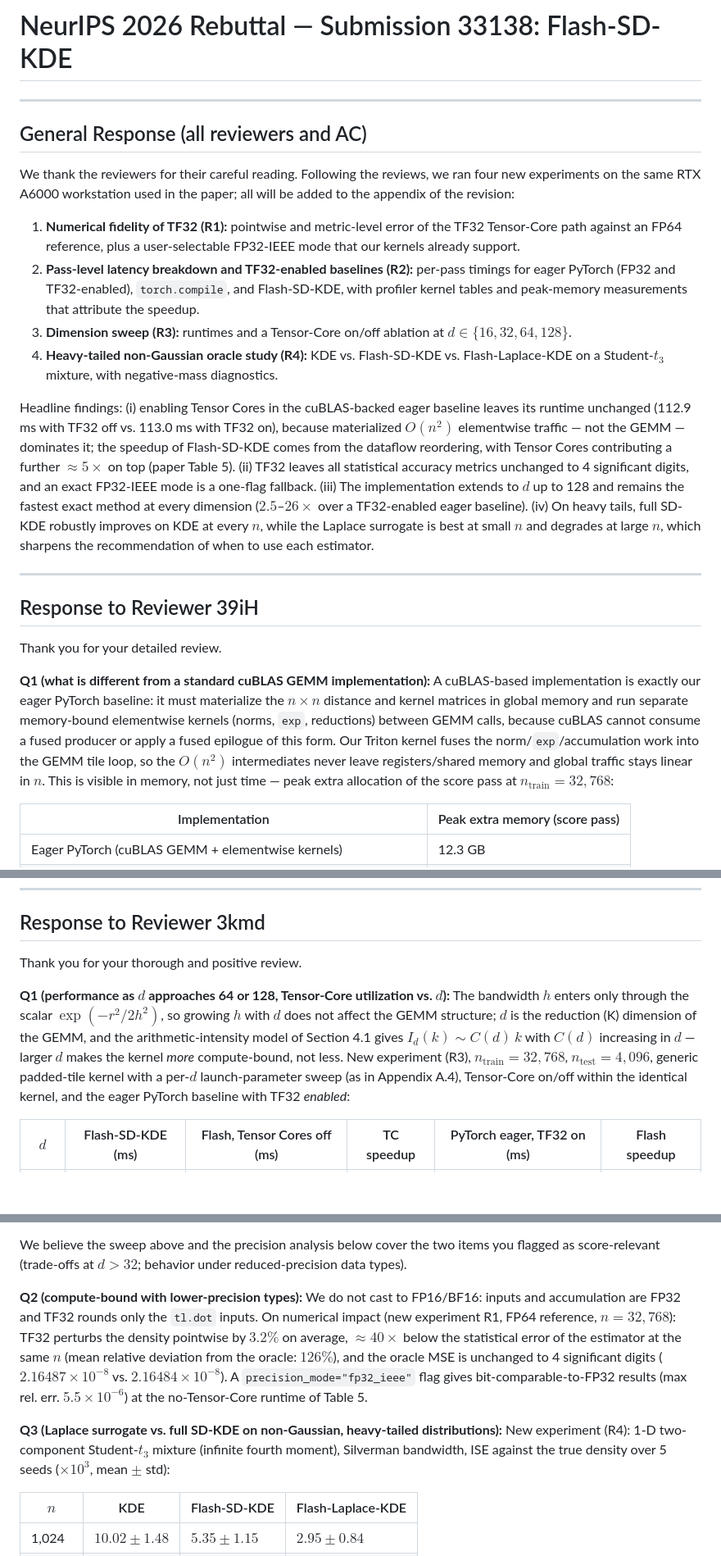
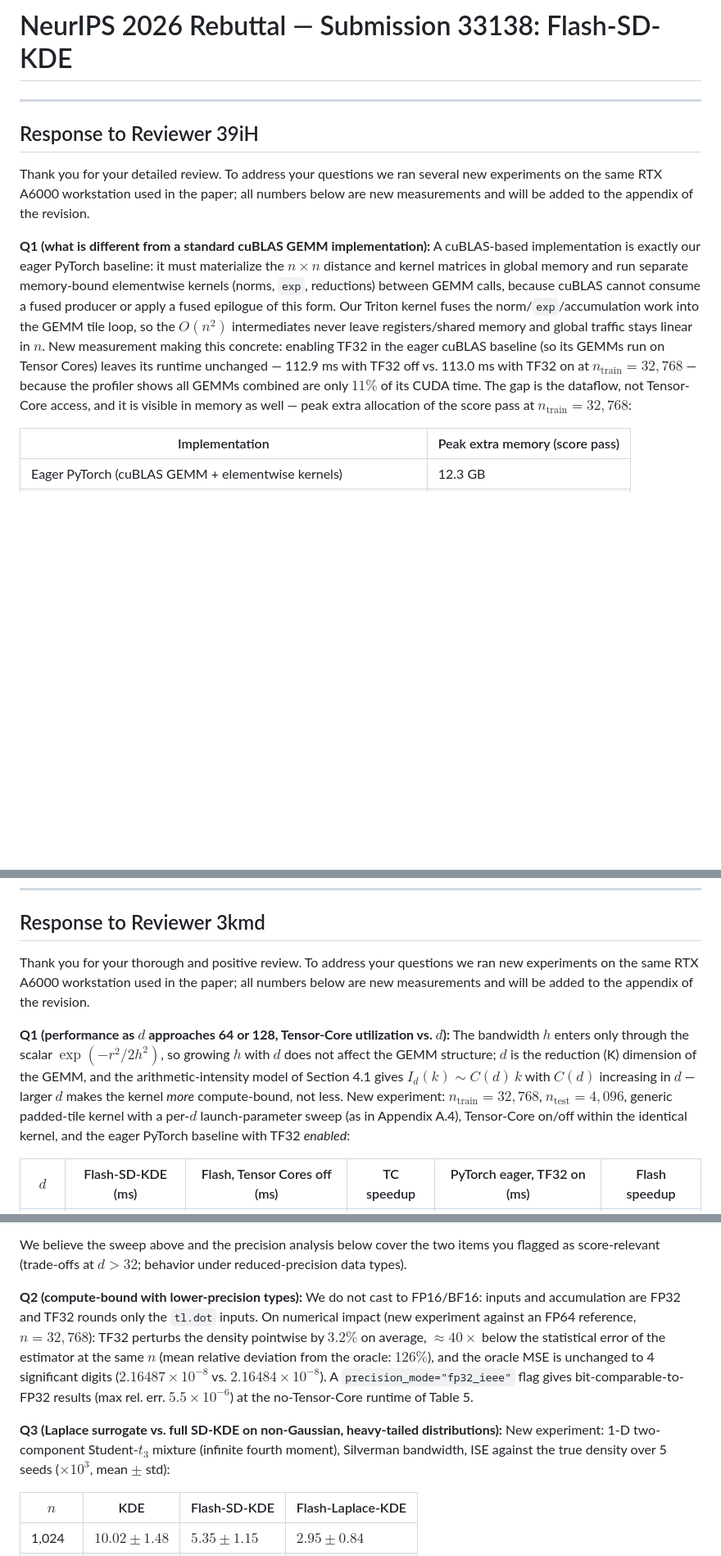
Before and after one commit to Elliotepsteino/Flash-SD-KDE, a Markdown page: paper/neurips2026/rebuttal.md, 3 parts joined by grey strips. Shown at 82% size. Rendered like a GitHub page; blank space fills up the shorter version.

Commit message:
Restructure rebuttal into self-contained per-reviewer responses

```diff
--- a/paper/neurips2026/rebuttal.md
+++ b/paper/neurips2026/rebuttal.md
@@ -1,25 +1,12 @@
 # NeurIPS 2026 Rebuttal — Submission 33138: Flash-SD-KDE
-
----
-
-## General Response (all reviewers and AC)
-
-We thank the reviewers for their careful reading. Following the reviews, we ran four new experiments on the same RTX A6000 workstation used in the paper; all will be added to the appendix of the revision:
-
-1. **Numerical fidelity of TF32 (R1):** pointwise and metric-level error of the TF32 Tensor-Core path against an FP64 reference, plus a user-selectable FP32-IEEE mode that our kernels already support.
-2. **Pass-level latency breakdown and TF32-enabled baselines (R2):** per-pass timings for eager PyTorch (FP32 and TF32-enabled), `torch.compile`, and Flash-SD-KDE, with profiler kernel tables and peak-memory measurements that attribute the speedup.
-3. **Dimension sweep (R3):** runtimes and a Tensor-Core on/off ablation at $d \in \{16, 32, 64, 128\}$.
-4. **Heavy-tailed non-Gaussian oracle study (R4):** KDE vs. Flash-SD-KDE vs. Flash-Laplace-KDE on a Student-$t_3$ mixture, with negative-mass diagnostics.
-
-Headline findings: (i) enabling Tensor Cores in the cuBLAS-backed eager baseline leaves its runtime unchanged (112.9 ms with TF32 off vs. 113.0 ms with TF32 on), because materialized $O(n^2)$ elementwise traffic — not the GEMM — dominates it; the speedup of Flash-SD-KDE comes from the dataflow reordering, with Tensor Cores contributing a further $\approx 5\times$ on top (paper Table 5). (ii) TF32 leaves all statistical accuracy metrics unchanged to 4 significant digits, and an exact FP32-IEEE mode is a one-flag fallback. (iii) The implementation extends to $d$ up to 128 and remains the fastest exact method at every dimension ($2.5$–$26\times$ over a TF32-enabled eager baseline). (iv) On heavy tails, full SD-KDE robustly improves on KDE at every $n$, while the Laplace surrogate is best at small $n$ and degrades at large $n$, which sharpens the recommendation of when to use each estimator.
 
 ---
 
 ## Response to Reviewer 39iH
 
-Thank you for your detailed review.
+Thank you for your detailed review. To address your questions we ran several new experiments on the same RTX A6000 workstation used in the paper; all numbers below are new measurements and will be added to the appendix of the revision.
 
-**Q1 (what is different from a standard cuBLAS GEMM implementation):** A cuBLAS-based implementation is exactly our eager PyTorch baseline: it must materialize the $n \times n$ distance and kernel matrices in global memory and run separate memory-bound elementwise kernels (norms, `exp`, reductions) between GEMM calls, because cuBLAS cannot consume a fused producer or apply a fused epilogue of this form. Our Triton kernel fuses the norm/`exp`/accumulation work into the GEMM tile loop, so the $O(n^2)$ intermediates never leave registers/shared memory and global traffic stays linear in $n$. This is visible in memory, not just time — peak extra allocation of the score pass at $n_{\text{train}}=32{,}768$:
+**Q1 (what is different from a standard cuBLAS GEMM implementation):** A cuBLAS-based implementation is exactly our eager PyTorch baseline: it must materialize the $n \times n$ distance and kernel matrices in global memory and run separate memory-bound elementwise kernels (norms, `exp`, reductions) between GEMM calls, because cuBLAS cannot consume a fused producer or apply a fused epilogue of this form. Our Triton kernel fuses the norm/`exp`/accumulation work into the GEMM tile loop, so the $O(n^2)$ intermediates never leave registers/shared memory and global traffic stays linear in $n$. New measurement making this concrete: enabling TF32 in the eager cuBLAS baseline (so its GEMMs run on Tensor Cores) leaves its runtime unchanged — 112.9 ms with TF32 off vs. 113.0 ms with TF32 on at $n_{\text{train}}=32{,}768$ — because the profiler shows all GEMMs combined are only $11\%$ of its CUDA time. The gap is the dataflow, not Tensor-Core access, and it is visible in memory as well — peak extra allocation of the score pass at $n_{\text{train}}=32{,}768$:
 
 | Implementation | Peak extra memory (score pass) |
 |---|---|
@@ -62,9 +49,9 @@ The kernel sits above the FP32 roof and below the pure-TC balance point, exactly
 
 ## Response to Reviewer 3kmd
 
-Thank you for your thorough and positive review.
+Thank you for your thorough and positive review. To address your questions we ran new experiments on the same RTX A6000 workstation used in the paper; all numbers below are new measurements and will be added to the appendix of the revision.
 
-**Q1 (performance as $d$ approaches 64 or 128, Tensor-Core utilization vs. $d$):** The bandwidth $h$ enters only through the scalar $\exp(-r^2/2h^2)$, so growing $h$ with $d$ does not affect the GEMM structure; $d$ is the reduction (K) dimension of the GEMM, and the arithmetic-intensity model of Section 4.1 gives $I_d(k) \sim C(d)\,k$ with $C(d)$ increasing in $d$ — larger $d$ makes the kernel *more* compute-bound, not less. New experiment (R3), $n_{\text{train}}=32{,}768$, $n_{\text{test}}=4{,}096$, generic padded-tile kernel with a per-$d$ launch-parameter sweep (as in Appendix A.4), Tensor-Core on/off within the identical kernel, and the eager PyTorch baseline with TF32 *enabled*:
+**Q1 (performance as $d$ approaches 64 or 128, Tensor-Core utilization vs. $d$):** The bandwidth $h$ enters only through the scalar $\exp(-r^2/2h^2)$, so growing $h$ with $d$ does not affect the GEMM structure; $d$ is the reduction (K) dimension of the GEMM, and the arithmetic-intensity model of Section 4.1 gives $I_d(k) \sim C(d)\,k$ with $C(d)$ increasing in $d$ — larger $d$ makes the kernel *more* compute-bound, not less. New experiment: $n_{\text{train}}=32{,}768$, $n_{\text{test}}=4{,}096$, generic padded-tile kernel with a per-$d$ launch-parameter sweep (as in Appendix A.4), Tensor-Core on/off within the identical kernel, and the eager PyTorch baseline with TF32 *enabled*:
 
 | $d$ | Flash-SD-KDE (ms) | Flash, Tensor Cores off (ms) | TC speedup | PyTorch eager, TF32 on (ms) | Flash speedup |
 |---|---|---|---|---|---|
@@ -77,9 +64,9 @@ Flash-SD-KDE remains the fastest exact method at every $d$. Its runtime grows ro
 
 We believe the sweep above and the precision analysis below cover the two items you flagged as score-relevant (trade-offs at $d>32$; behavior under reduced-precision data types).
 
-**Q2 (compute-bound with lower-precision types):** We do not cast to FP16/BF16: inputs and accumulation are FP32 and TF32 rounds only the `tl.dot` inputs. On numerical impact (new experiment R1, FP64 reference, $n=32{,}768$): TF32 perturbs the density pointwise by $3.2\%$ on average, $\approx 40\times$ below the statistical error of the estimator at the same $n$ (mean relative deviation from the oracle: $126\%$), and the oracle MSE is unchanged to 4 significant digits ($2.16487\times10^{-8}$ vs. $2.16484\times10^{-8}$). A `precision_mode="fp32_ieee"` flag gives bit-comparable-to-FP32 results (max rel. err. $5.5\times10^{-6}$) at the no-Tensor-Core runtime of Table 5.
+**Q2 (compute-bound with lower-precision types):** We do not cast to FP16/BF16: inputs and accumulation are FP32 and TF32 rounds only the `tl.dot` inputs. On numerical impact (new experiment against an FP64 reference, $n=32{,}768$): TF32 perturbs the density pointwise by $3.2\%$ on average, $\approx 40\times$ below the statistical error of the estimator at the same $n$ (mean relative deviation from the oracle: $126\%$), and the oracle MSE is unchanged to 4 significant digits ($2.16487\times10^{-8}$ vs. $2.16484\times10^{-8}$). A `precision_mode="fp32_ieee"` flag gives bit-comparable-to-FP32 results (max rel. err. $5.5\times10^{-6}$) at the no-Tensor-Core runtime of Table 5.
 
-**Q3 (Laplace surrogate vs. full SD-KDE on non-Gaussian, heavy-tailed distributions):** New experiment (R4): 1-D two-component Student-$t_3$ mixture (infinite fourth moment), Silverman bandwidth, ISE against the true density over 5 seeds ($\times 10^3$, mean $\pm$ std):
+**Q3 (Laplace surrogate vs. full SD-KDE on non-Gaussian, heavy-tailed distributions):** New experiment: 1-D two-component Student-$t_3$ mixture (infinite fourth moment), Silverman bandwidth, ISE against the true density over 5 seeds ($\times 10^3$, mean $\pm$ std):
 
 | $n$ | KDE | Flash-SD-KDE | Flash-Laplace-KDE |
 |---|---|---|---|
```
Also changed, not shown: other parts of paper/neurips2026/rebuttal.md (+6 -6 lines).
